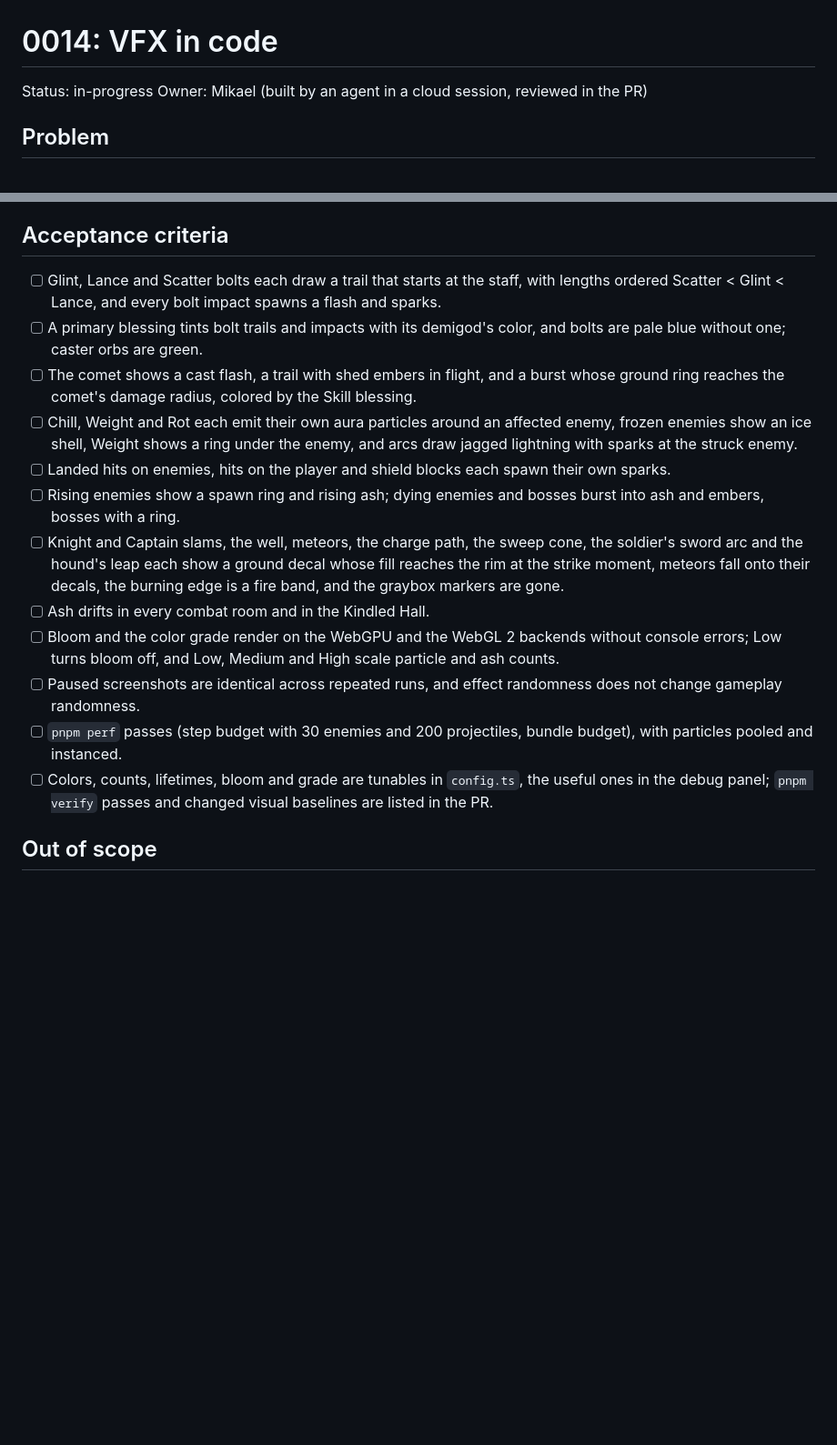
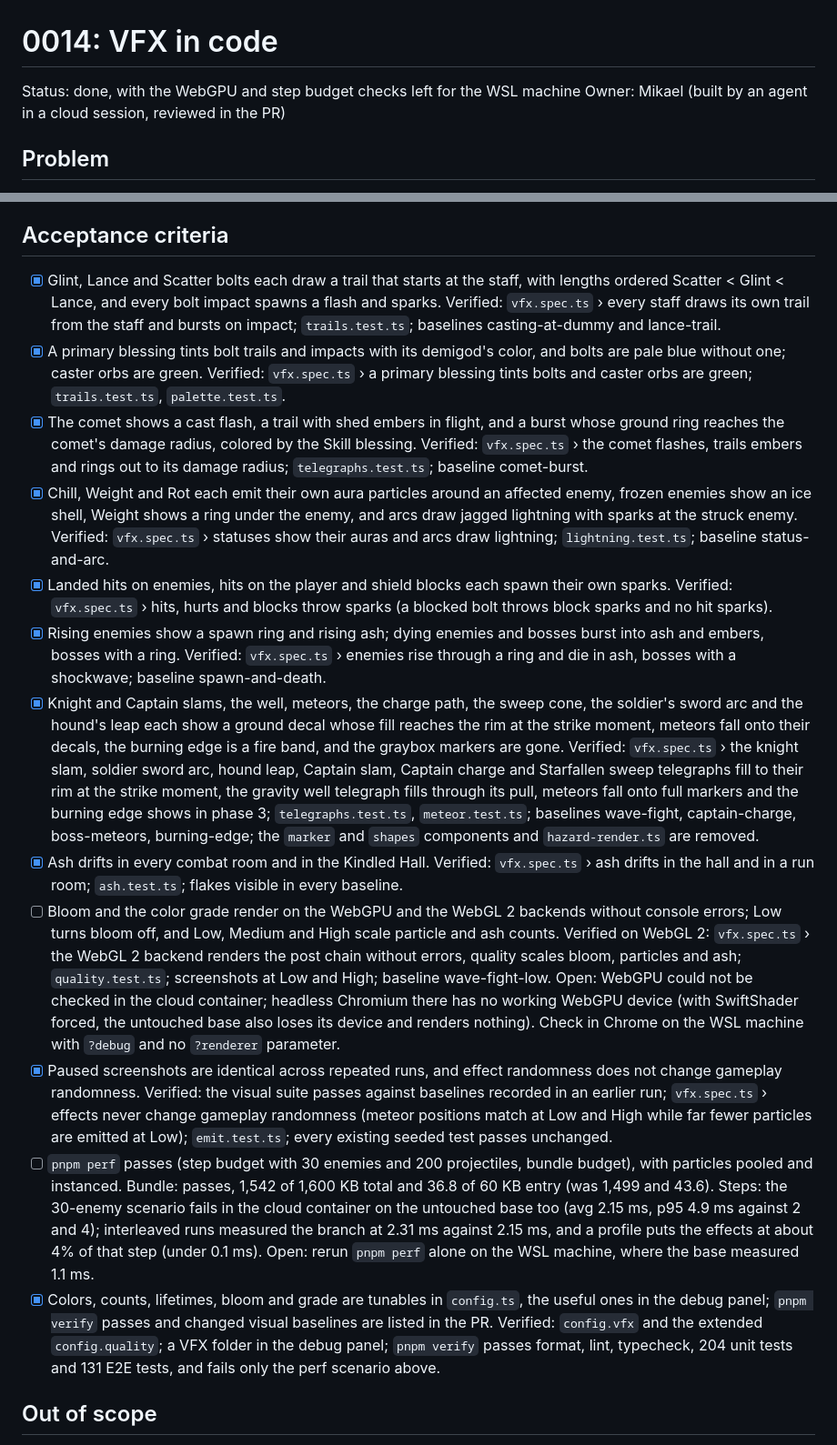
Before and after one commit to kucengorenji/aethergate-roguelike, a Markdown page: docs/specs/0014-vfx.md, 2 parts joined by grey strips. Shown at 91% size. Rendered like a GitHub page; blank space fills up the shorter version.

Commit message:
docs: tick spec 0014 criteria and note what is left for the WSL machine
Every criterion has its evidence; WebGPU and the step budget cannot be checked in the cloud
container (the untouched base fails the same perf scenario there), so those two stay open.
The plan records what changed while building.

Claude-Session: https://claude.ai/code/session_018fL46yw2epN7rWb7vqDNcS

```diff
--- a/docs/specs/0014-vfx.md
+++ b/docs/specs/0014-vfx.md
@@ -1,6 +1,6 @@
 # 0014: VFX in code
 
-Status: in-progress
+Status: done, with the WebGPU and step budget checks left for the WSL machine
 Owner: Mikael (built by an agent in a cloud session, reviewed in the PR)
 
 ## Problem
@@ -66,18 +66,34 @@ The four demigods tint what they bless: the Veiled Moon Queen frost blue, the St
 
 ## Acceptance criteria
 
-- [ ] Glint, Lance and Scatter bolts each draw a trail that starts at the staff, with lengths ordered Scatter < Glint < Lance, and every bolt impact spawns a flash and sparks.
-- [ ] A primary blessing tints bolt trails and impacts with its demigod's color, and bolts are pale blue without one; caster orbs are green.
-- [ ] The comet shows a cast flash, a trail with shed embers in flight, and a burst whose ground ring reaches the comet's damage radius, colored by the Skill blessing.
-- [ ] Chill, Weight and Rot each emit their own aura particles around an affected enemy, frozen enemies show an ice shell, Weight shows a ring under the enemy, and arcs draw jagged lightning with sparks at the struck enemy.
-- [ ] Landed hits on enemies, hits on the player and shield blocks each spawn their own sparks.
-- [ ] Rising enemies show a spawn ring and rising ash; dying enemies and bosses burst into ash and embers, bosses with a ring.
-- [ ] Knight and Captain slams, the well, meteors, the charge path, the sweep cone, the soldier's sword arc and the hound's leap each show a ground decal whose fill reaches the rim at the strike moment, meteors fall onto their decals, the burning edge is a fire band, and the graybox markers are gone.
-- [ ] Ash drifts in every combat room and in the Kindled Hall.
+- [x] Glint, Lance and Scatter bolts each draw a trail that starts at the staff, with lengths ordered Scatter < Glint < Lance, and every bolt impact spawns a flash and sparks.
+      Verified: `vfx.spec.ts` › every staff draws its own trail from the staff and bursts on impact; `trails.test.ts`; baselines casting-at-dummy and lance-trail.
+- [x] A primary blessing tints bolt trails and impacts with its demigod's color, and bolts are pale blue without one; caster orbs are green.
+      Verified: `vfx.spec.ts` › a primary blessing tints bolts and caster orbs are green; `trails.test.ts`, `palette.test.ts`.
+- [x] The comet shows a cast flash, a trail with shed embers in flight, and a burst whose ground ring reaches the comet's damage radius, colored by the Skill blessing.
+      Verified: `vfx.spec.ts` › the comet flashes, trails embers and rings out to its damage radius; `telegraphs.test.ts`; baseline comet-burst.
+- [x] Chill, Weight and Rot each emit their own aura particles around an affected enemy, frozen enemies show an ice shell, Weight shows a ring under the enemy, and arcs draw jagged lightning with sparks at the struck enemy.
+      Verified: `vfx.spec.ts` › statuses show their auras and arcs draw lightning; `lightning.test.ts`; baseline status-and-arc.
+- [x] Landed hits on enemies, hits on the player and shield blocks each spawn their own sparks.
+      Verified: `vfx.spec.ts` › hits, hurts and blocks throw sparks (a blocked bolt throws block sparks and no hit sparks).
+- [x] Rising enemies show a spawn ring and rising ash; dying enemies and bosses burst into ash and embers, bosses with a ring.
+      Verified: `vfx.spec.ts` › enemies rise through a ring and die in ash, bosses with a shockwave; baseline spawn-and-death.
+- [x] Knight and Captain slams, the well, meteors, the charge path, the sweep cone, the soldier's sword arc and the hound's leap each show a ground decal whose fill reaches the rim at the strike moment, meteors fall onto their decals, the burning edge is a fire band, and the graybox markers are gone.
+      Verified: `vfx.spec.ts` › the knight slam, soldier sword arc, hound leap, Captain slam, Captain charge and Starfallen sweep telegraphs fill to their rim at the strike moment, the gravity well telegraph fills through its pull, meteors fall onto full markers and the burning edge shows in phase 3; `telegraphs.test.ts`, `meteor.test.ts`; baselines wave-fight, captain-charge, boss-meteors, burning-edge; the `marker` and `shapes` components and `hazard-render.ts` are removed.
+- [x] Ash drifts in every combat room and in the Kindled Hall.
+      Verified: `vfx.spec.ts` › ash drifts in the hall and in a run room; `ash.test.ts`; flakes visible in every baseline.
 - [ ] Bloom and the color grade render on the WebGPU and the WebGL 2 backends without console errors; Low turns bloom off, and Low, Medium and High scale particle and ash counts.
-- [ ] Paused screenshots are identical across repeated runs, and effect randomness does not change gameplay randomness.
+      Verified on WebGL 2: `vfx.spec.ts` › the WebGL 2 backend renders the post chain without errors, quality scales bloom, particles and ash; `quality.test.ts`; screenshots at Low and High; baseline wave-fight-low.
+      Open: WebGPU could not be checked in the cloud container; headless Chromium there has no working WebGPU device (with SwiftShader forced, the untouched base also loses its device and renders nothing).
+      Check in Chrome on the WSL machine with `?debug` and no `?renderer` parameter.
+- [x] Paused screenshots are identical across repeated runs, and effect randomness does not change gameplay randomness.
+      Verified: the visual suite passes against baselines recorded in an earlier run; `vfx.spec.ts` › effects never change gameplay randomness (meteor positions match at Low and High while far fewer particles are emitted at Low); `emit.test.ts`; every existing seeded test passes unchanged.
 - [ ] `pnpm perf` passes (step budget with 30 enemies and 200 projectiles, bundle budget), with particles pooled and instanced.
-- [ ] Colors, counts, lifetimes, bloom and grade are tunables in `config.ts`, the useful ones in the debug panel; `pnpm verify` passes and changed visual baselines are listed in the PR.
+      Bundle: passes, 1,542 of 1,600 KB total and 36.8 of 60 KB entry (was 1,499 and 43.6).
+      Steps: the 30-enemy scenario fails in the cloud container on the untouched base too (avg 2.15 ms, p95 4.9 ms against 2 and 4); interleaved runs measured the branch at 2.31 ms against 2.15 ms, and a profile puts the effects at about 4% of that step (under 0.1 ms).
+      Open: rerun `pnpm perf` alone on the WSL machine, where the base measured 1.1 ms.
+- [x] Colors, counts, lifetimes, bloom and grade are tunables in `config.ts`, the useful ones in the debug panel; `pnpm verify` passes and changed visual baselines are listed in the PR.
+      Verified: `config.vfx` and the extended `config.quality`; a VFX folder in the debug panel; `pnpm verify` passes format, lint, typecheck, 204 unit tests and 131 E2E tests, and fails only the perf scenario above.
 
 ## Out of scope
 
```
Also changed, not shown: docs/plans/0014-vfx.md (+35 -29 lines), docs/progress/log.md (+1 -0 lines).
